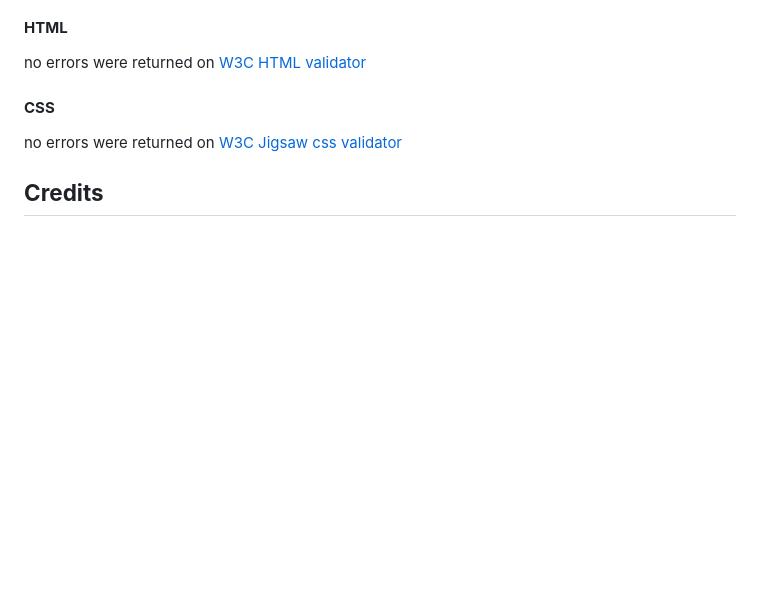
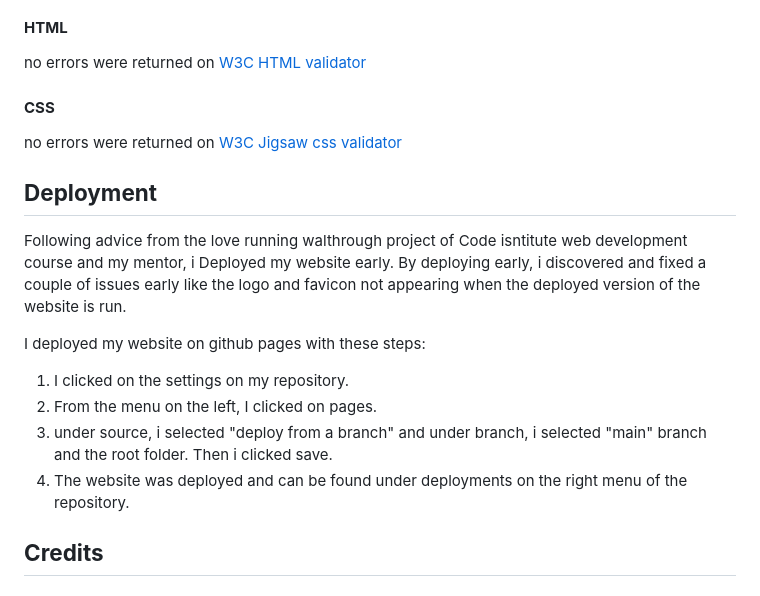
Before and after one commit to Faysal-Ahmed-Aweys/Muhammad-Ali, a Markdown page: README.md, the part around the change. Drawn GitHub-style; blank space fills up the shorter version.

Commit message:
Add deployment section to readme.md file

```diff
--- a/README.md
+++ b/README.md
@@ -108,6 +108,15 @@ no errors were returned on [W3C HTML validator](https://validator.w3.org/nu/?doc
 #### **CSS**
 no errors were returned on [W3C Jigsaw css validator](https://jigsaw.w3.org/css-validator/validator?uri=https%3A%2F%2Ffaysal-ahmed-aweys.github.io%2FMuhammad-Ali%2F&profile=css3svg&usermedium=all&warning=1&vextwarning=&lang=en)
 
+## **Deployment**
+Following advice from the love running walthrough project of Code isntitute web development course and my mentor, i Deployed my website early. By deploying early, i discovered and fixed a couple of issues early like the logo and favicon not appearing when the deployed version of the website is run.
+
+I deployed my website on github pages with these steps:
+1. I clicked on the settings on my repository.
+2. From the menu on the left, I clicked on pages.
+3. under source, i selected "deploy from a branch" and under branch, i selected "main" branch and the root folder. Then i clicked save.
+4. The website was deployed and can be found under deployments on the right menu of the repository.
+
 ## **Credits**
 ### **Content**
 * I got Content on the landing page and inspiration from [History.com](https://www.history.com/topics/black-history/muhammad-ali). The reason why i chose this particular website is that it structures the life of Muhammad Ali so well and together with my plan to include a picture of Muhammad Ali at each stage, I thought they would be a perfect combination to present and get the users engaged in the website.
```
